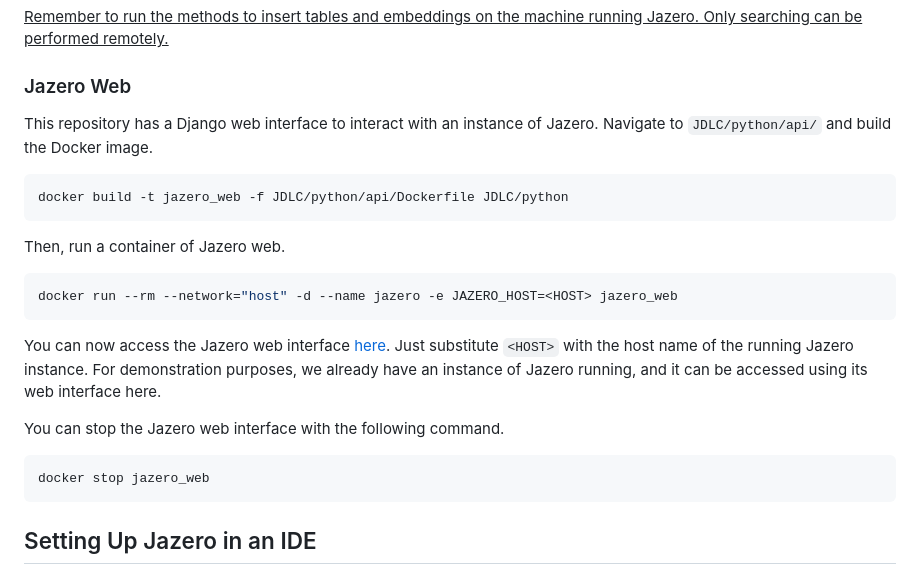
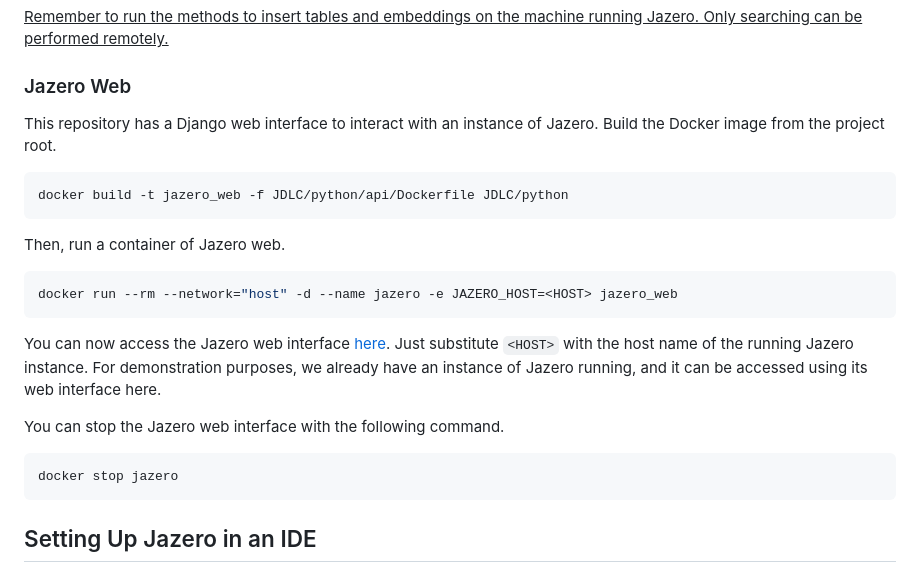
Before and after one commit to EDAO-Project/Jazero, a Markdown page: README.md, the part around the change. Drawn GitHub-style.

````diff
--- a/README.md
+++ b/README.md
@@ -148,7 +148,7 @@ There is both a C, Java connector, and Python connector.
 
 ### Jazero Web
 This repository has a Django web interface to interact with an instance of Jazero.
-Navigate to `JDLC/python/api/` and build the Docker image.
+Build the Docker image from the project root.
 
 ```bash
 docker build -t jazero_web -f JDLC/python/api/Dockerfile JDLC/python
@@ -167,7 +167,7 @@ For demonstration purposes, we already have an instance of Jazero running, and i
 You can stop the Jazero web interface with the following command.
 
 ```bash
-docker stop jazero_web
+docker stop jazero
 ```
 
 ## Setting Up Jazero in an IDE
````
